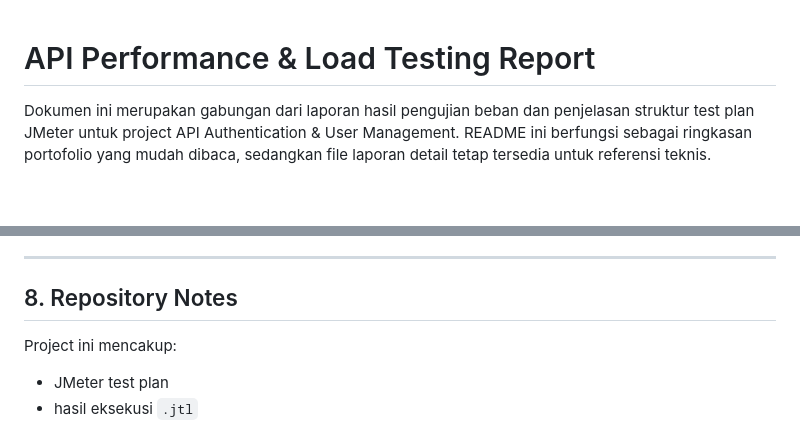
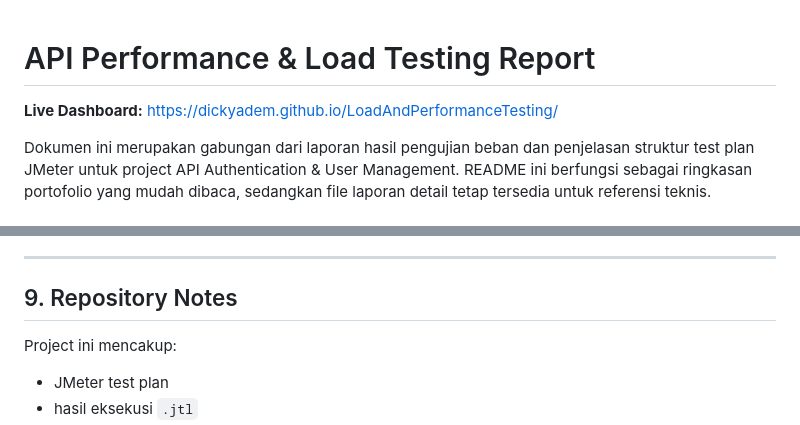
Before and after one commit to dickyadem/LoadAndPerformanceTesting, a Markdown page: README.md, 2 parts joined by grey strips. Drawn GitHub-style; blank space fills up the shorter version.

```diff
--- a/README.md
+++ b/README.md
@@ -1,4 +1,6 @@
 # API Performance & Load Testing Report
+
+**Live Dashboard:** [https://dickyadem.github.io/LoadAndPerformanceTesting/](https://dickyadem.github.io/LoadAndPerformanceTesting/)
 
 Dokumen ini merupakan gabungan dari laporan hasil pengujian beban dan penjelasan struktur test plan JMeter untuk project API Authentication & User Management. README ini berfungsi sebagai ringkasan portofolio yang mudah dibaca, sedangkan file laporan detail tetap tersedia untuk referensi teknis.
 
@@ -183,7 +201,7 @@ Menampilkan ringkasan metrik seperti:
 
 
 
-## 8. Repository Notes
+## 9. Repository Notes
 
 Project ini mencakup:
 
```
Also changed, not shown: other parts of README.md (+19 -3 lines), assets/ReportLoad.png (added), assets/ReportLoad2.png (added).
